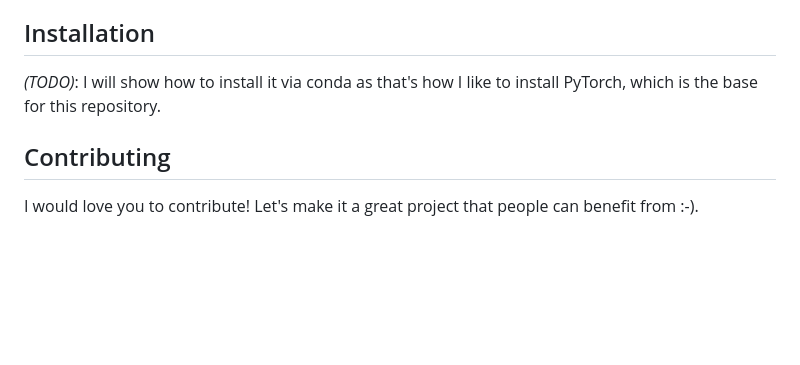
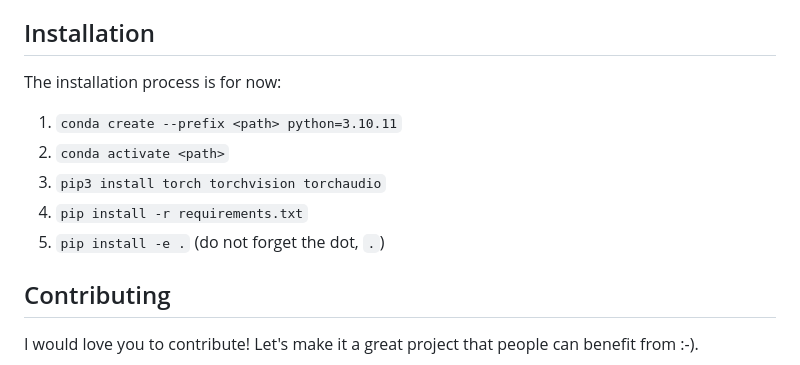
Before and after one commit to PellelNitram/OnlineHTR, a Markdown page: README.md, the part around the change. GitHub-like rendering; blank space fills up the shorter version.

Commit message:
Update README.md
Update installation process.

```diff
--- a/README.md
+++ b/README.md
@@ -21,7 +21,13 @@ This work is part of my attempt to build a handwriting recognition system for [X
 
 ## Installation
 
-*(TODO)*: I will show how to install it via conda as that's how I like to install PyTorch, which is the base for this repository.
+The installation process is for now:
+
+1. `conda create --prefix <path> python=3.10.11`
+2. `conda activate <path>`
+3. `pip3 install torch torchvision torchaudio`
+4. `pip install -r requirements.txt`
+5. `pip install -e .` (do not forget the dot, `.`)
 
 ## Contributing
 
```
